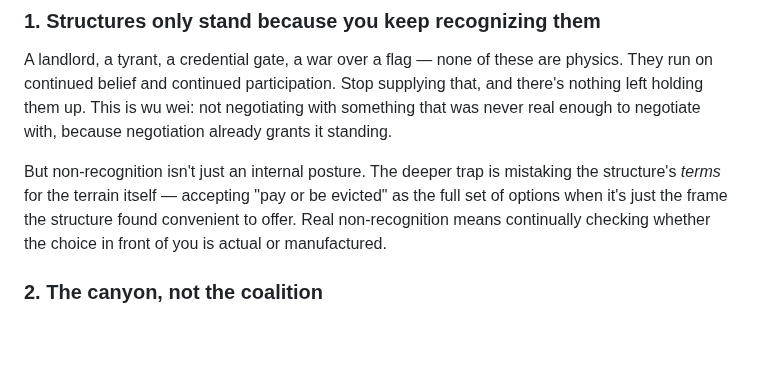
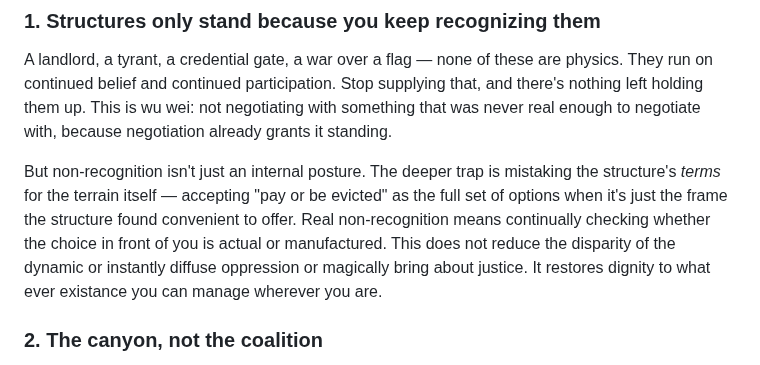
Before and after one commit to paul-ucryo/pathogen, a Markdown page: atlas-strong.md, the part around the change. Rendered like a GitHub page; blank space fills up the shorter version.

```diff
--- a/atlas-strong.md
+++ b/atlas-strong.md
@@ -3,7 +3,7 @@
 ### 1. Structures only stand because you keep recognizing them
 A landlord, a tyrant, a credential gate, a war over a flag — none of these are physics. They run on continued belief and continued participation. Stop supplying that, and there's nothing left holding them up. This is wu wei: not negotiating with something that was never real enough to negotiate with, because negotiation already grants it standing.
 
-But non-recognition isn't just an internal posture. The deeper trap is mistaking the structure's *terms* for the terrain itself — accepting "pay or be evicted" as the full set of options when it's just the frame the structure found convenient to offer. Real non-recognition means continually checking whether the choice in front of you is actual or manufactured.
+But non-recognition isn't just an internal posture. The deeper trap is mistaking the structure's *terms* for the terrain itself — accepting "pay or be evicted" as the full set of options when it's just the frame the structure found convenient to offer. Real non-recognition means continually checking whether the choice in front of you is actual or manufactured. This does not reduce the disparity of the dynamic or instantly diffuse oppression or magically bring about justice. It restores dignity to what ever existance you can manage wherever you are.
 
 ### 2. The canyon, not the coalition
 Change doesn't require a hero (one drop) or an organized movement (a coalition of drops). It happens when everyone, separately, just keeps being water — falling the way water falls, with no theory of the rock, no schedule requiring the rock's compliance. Rain doesn't know it's forming a canyon. It just keeps being what it is.
```
